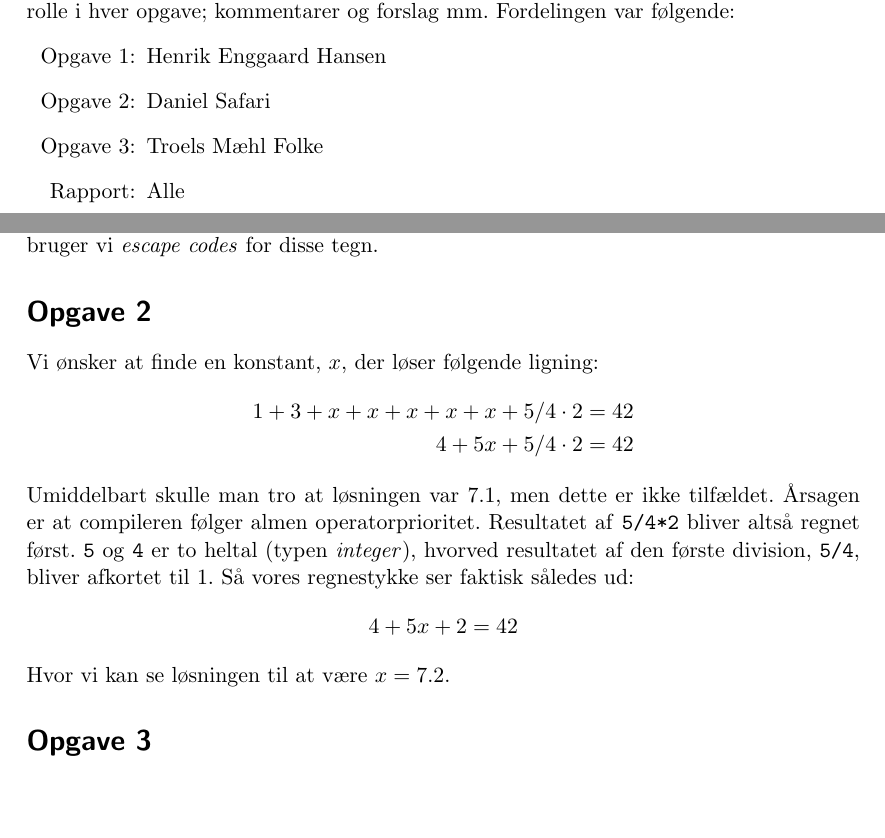
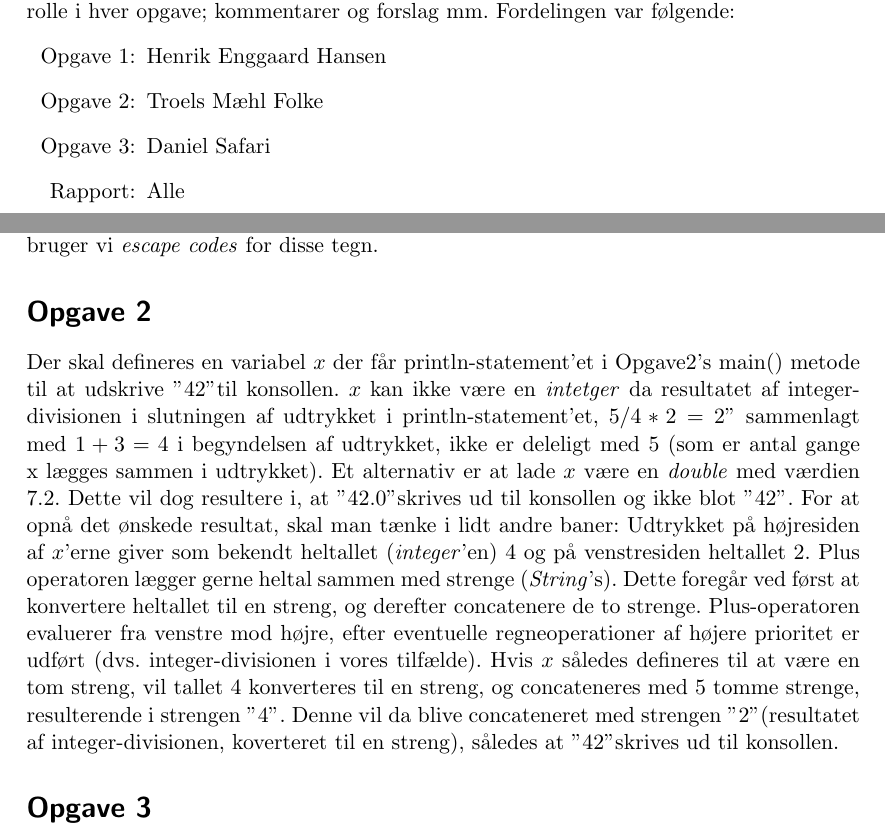
Before and after one commit to Toucanfan/indlprog, a LaTeX document (Aflevering-1/Aflevering-1.tex): two parts of pages 1 and 2 of 2, joined at a grey line, cut so that both start at the same text, the shorter picture padded with empty space. Compiled offline with pdfLaTeX.

Commit message:
Opgave 2 fix
Definere x til at være en tom streng, således at der printes "42" ud på konsol.
Forklare om dette i rapport.
Ændre på opgavefordelingen.

```diff
--- a/Aflevering-1/Aflevering-1.tex
+++ b/Aflevering-1/Aflevering-1.tex
@@ -37,8 +37,8 @@ Hvert medlem havde hovedansvaret for en opgave, dog spillede alle medlemer en ak
 \begin{itemize}
 \setlength{\itemindent}{3em}
 \item[Opgave 1:] Henrik Enggaard Hansen
-\item[Opgave 2:] Daniel Safari
-\item[Opgave 3:] Troels Mæhl Folke
+\item[Opgave 2:] Troels Mæhl Folke
+\item[Opgave 3:] Daniel Safari
 \item[Rapport:]  Alle
 \end{itemize}
 \newpage
@@ -46,15 +46,25 @@ Hvert medlem havde hovedansvaret for en opgave, dog spillede alle medlemer en ak
 Da vores ønskede output indeholder to identiske linjer, så kan vi oprette en metode, som vi i stedet kan kalde, når den relevante linje ønskedes printet. Skulle vi eventuelt printe flere af disse linjer, vil dette gøre programmet mere overskueligt. For at udskrive \code{"} og \code{\textbackslash} bruger vi \emph{escape codes} for disse tegn.
 
 \section*{Opgave 2}
-Vi ønsker at finde en konstant, $x$, der løser følgende ligning:
-\begin{align*}
-1+3+x+x+x+x+x+5/4 \cdot 2 & = 42 \\
-         4+5x+5/4 \cdot 2 & = 42
-\end{align*}
-Umiddelbart skulle man tro at løsningen var 7.1, men dette er ikke tilfældet. Årsagen er at compileren følger almen operatorprioritet. Resultatet af \code{5/4*2} bliver altså regnet først. \code{5} og \code{4} er to heltal (typen \emph{integer}), hvorved resultatet af den første division, \code{5/4}, bliver afkortet til 1. Så vores regnestykke ser faktisk således ud:
-$$ 4+5x+2 = 42 $$
-Hvor vi kan se løsningen til at være $x=7.2$.
-
+Der skal defineres en variabel $x$ der får println-statement'et i Opgave2's
+main() metode til at udskrive "42" til konsollen.
+$x$ kan ikke være en \emph{intetger} da resultatet af integer-divisionen i slutningen af
+udtrykket i println-statement'et, $5/4*2=2"$ sammenlagt med $1+3=4$ i
+begyndelsen af udtrykket, ikke er
+deleligt med 5 (som er antal gange x lægges sammen i udtrykket).
+Et alternativ er at lade $x$ være en \emph{double} med værdien 7.2. Dette vil
+dog resultere i, at "42.0" skrives ud til konsollen og ikke blot "42".
+For at opnå det ønskede resultat, skal man tænke i lidt andre baner: Udtrykket
+på højresiden af $x$'erne giver som bekendt heltallet (\emph{integer}'en) 4 og
+på venstresiden heltallet 2. Plus operatoren lægger gerne heltal sammen med
+strenge (\emph{String}'s). Dette foregår ved først at konvertere heltallet til
+en streng, og derefter concatenere de to strenge. Plus-operatoren evaluerer fra
+venstre mod højre, efter eventuelle regneoperationer af højere prioritet er
+udført (dvs. integer-divisionen i vores tilfælde). Hvis $x$ således defineres
+til at være en tom streng, vil tallet 4 konverteres til en streng, og
+concateneres med 5 tomme strenge, resulterende i strengen "4". Denne vil da
+blive concateneret med strengen "2" (resultatet af integer-divisionen,
+koverteret til en streng), således at "42" skrives ud til konsollen.
 
 \section*{Opgave 3}
 Vi har et loop der genererer sekvensen \code{+-+-+-}, problemet er at den nuværende kode blot looper denne sekvens tre gange, og først derefter tilføjer \code{"+"} og skifter linje. Outputtet ser således ud:
```
Also changed, not shown: 1 other file.
